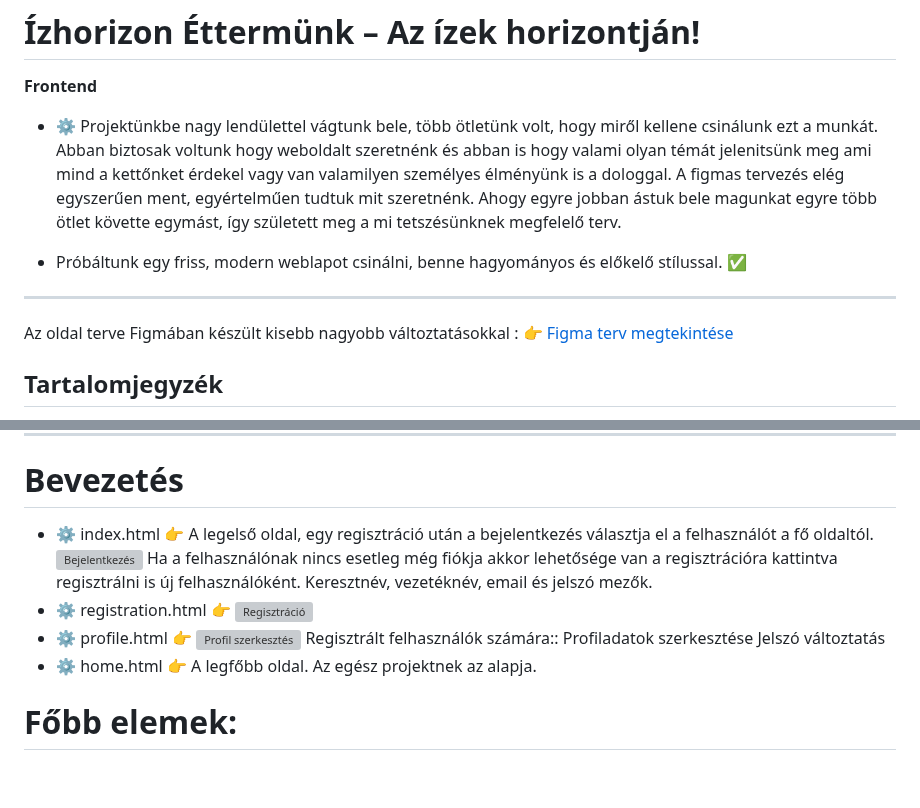
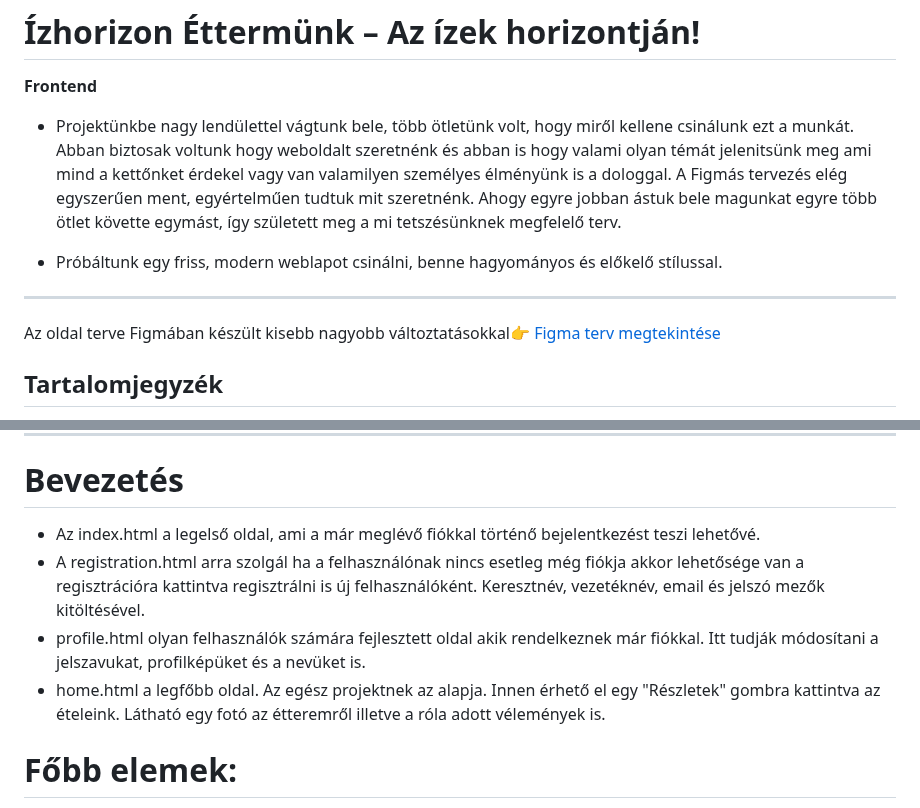
Before and after one commit to nikolett21/niki.frontend, a Markdown page: readme.md, 2 parts joined by grey strips. GitHub-like rendering; blank space fills up the shorter version; grey boxes are pictures that could not be loaded.

Commit message:
valtozas

```diff
--- a/readme.md
+++ b/readme.md
@@ -1,14 +1,13 @@
 # Ízhorizon Éttermünk – Az ízek horizontján!
 **Frontend**
 
-- ⚙️ Projektünkbe nagy lendülettel vágtunk bele, több ötletünk volt, hogy miről kellene csinálunk ezt a munkát.
-Abban biztosak voltunk hogy weboldalt szeretnénk és abban is hogy valami olyan témát jelenitsünk meg ami mind a kettőnket érdekel vagy van valamilyen személyes élményünk is a dologgal. A figmas tervezés elég egyszerűen ment, egyértelműen tudtuk mit szeretnénk. Ahogy egyre jobban ástuk bele magunkat egyre több ötlet követte egymást, így született meg a mi tetszésünknek megfelelő terv.
+-  Projektünkbe nagy lendülettel vágtunk bele, több ötletünk volt, hogy miről kellene csinálunk ezt a munkát.
+Abban biztosak voltunk hogy weboldalt szeretnénk és abban is hogy valami olyan témát jelenitsünk meg ami mind a kettőnket érdekel vagy van valamilyen személyes élményünk is a dologgal. A Figmás tervezés elég egyszerűen ment, egyértelműen tudtuk mit szeretnénk. Ahogy egyre jobban ástuk bele magunkat egyre több ötlet követte egymást, így született meg a mi tetszésünknek megfelelő terv.
 
-- Próbáltunk egy friss, modern weblapot csinálni, benne hagyományos és előkelő stílussal. ✅
+- Próbáltunk egy friss, modern weblapot csinálni, benne hagyományos és előkelő stílussal.
 
 ---
-Az oldal terve Figmában készült kisebb nagyobb változtatásokkal :
-👉 [Figma terv megtekintése](https://www.figma.com/design/ipdP2BYytD8pvShEUWwQOF/Projekt?node-id=0-1&p=f&t=Wqw4hQMBFSGBfEpm-0)
+Az oldal terve Figmában készült kisebb nagyobb változtatásokkal👉 [Figma terv megtekintése](https://www.figma.com/design/ipdP2BYytD8pvShEUWwQOF/Projekt?node-id=0-1&p=f&t=Wqw4hQMBFSGBfEpm-0)
 
 ## Tartalomjegyzék
 - [Bevezetés](#Bevezetés)
@@ -19,18 +18,12 @@ Az oldal terve Figmában készült kisebb nagyobb változtatásokkal :
 - [Licenc](#licenc)
 ---
 # Bevezetés
-- ⚙️ index.html 👉 A legelső oldal, egy regisztráció után a bejelentkezés választja el a felhasználót a fő oldaltól.
-![Bejelentkezés](https://i.postimg.cc/FsrcByT7/k-p-2025-04-15-113131522.png)
-Ha a felhasználónak nincs esetleg még fiókja akkor lehetősége van a regisztrációra kattintva regisztrálni is új felhasználóként.
-Keresztnév, vezetéknév, email és jelszó mezők.
-- ⚙️ registration.html 👉
-![Regisztráció](https://i.postimg.cc/yNps7HHM/k-p-2025-04-15-113750861.png)
-- ⚙️ profile.html 👉
-![Profil szerkesztés](https://i.postimg.cc/BQ2YT9m2/k-p-2025-04-15-121133060.png)
-Regisztrált felhasználók számára::
-Profiladatok szerkesztése
-Jelszó változtatás
-- ⚙️ home.html 👉 A legfőbb oldal. Az egész projektnek az alapja.
+- Az index.html a legelső oldal, ami a már meglévő fiókkal történő bejelentkezést teszi lehetővé.
+- A registration.html arra szolgál
+ha a felhasználónak nincs esetleg még fiókja akkor lehetősége van a regisztrációra kattintva regisztrálni is új felhasználóként.
+Keresztnév, vezetéknév, email és jelszó mezők kitöltésével.
+- profile.html olyan felhasználók számára fejlesztett oldal akik rendelkeznek már fiókkal. Itt tudják módosítani a jelszavukat, profilképüket és a nevüket is.
+- home.html a legfőbb oldal. Az egész projektnek az alapja. Innen érhető el egy "Részletek" gombra kattintva az ételeink. Látható egy fotó az étteremről illetve a róla adott vélemények is.
 # Főbb elemek:
 - ⚙️ Navigációs sáv: Profil módosítási lehetőség, Információk az étteremről, Kijelentkezés
 - ⚙️ Foglalás: Lehetősége van a látogatónak előre foglalni asztalt, mindig csak az adott hónapban. A gombra rákattintba az adott dátumok között tud választani, és napokra leosztva időpontot tud foglalni.
```
